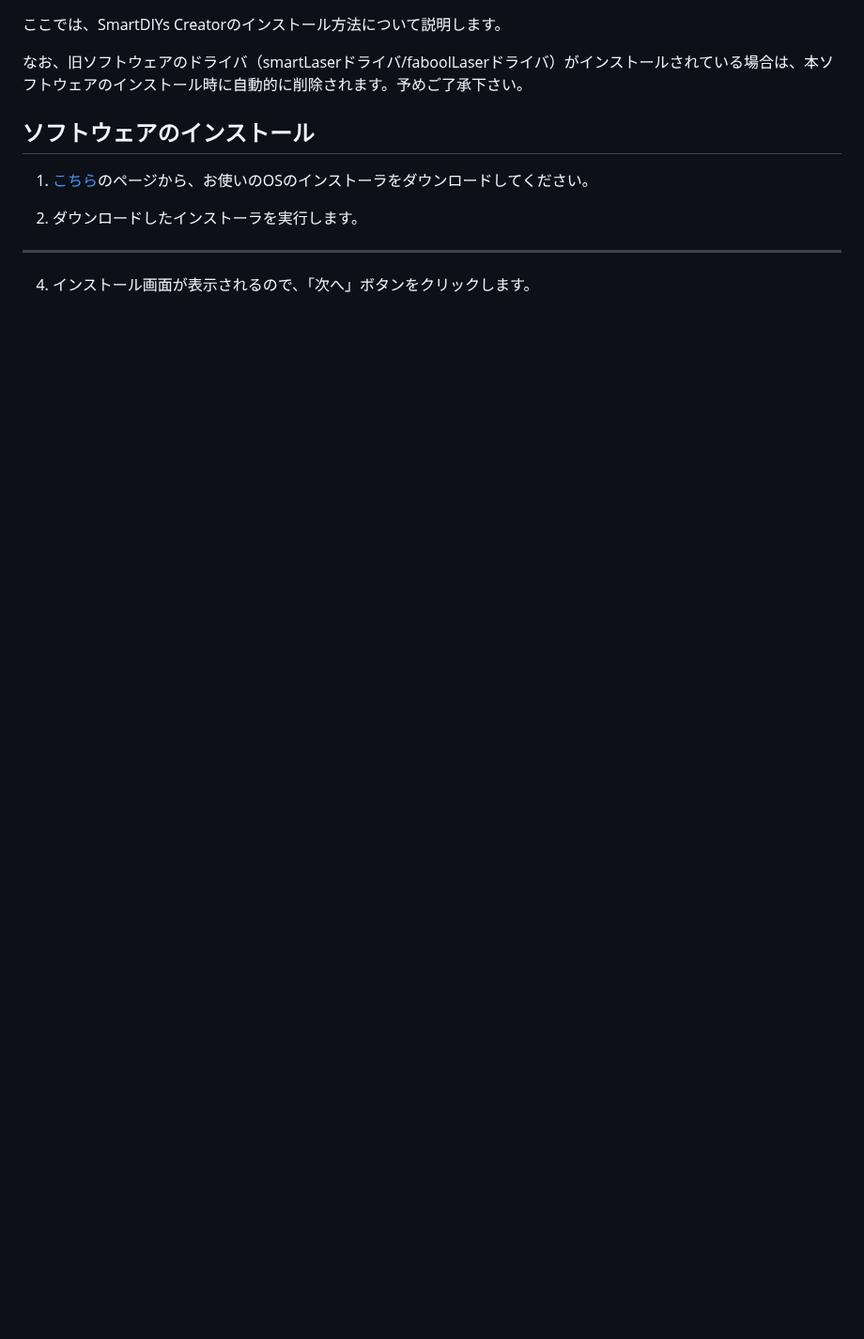
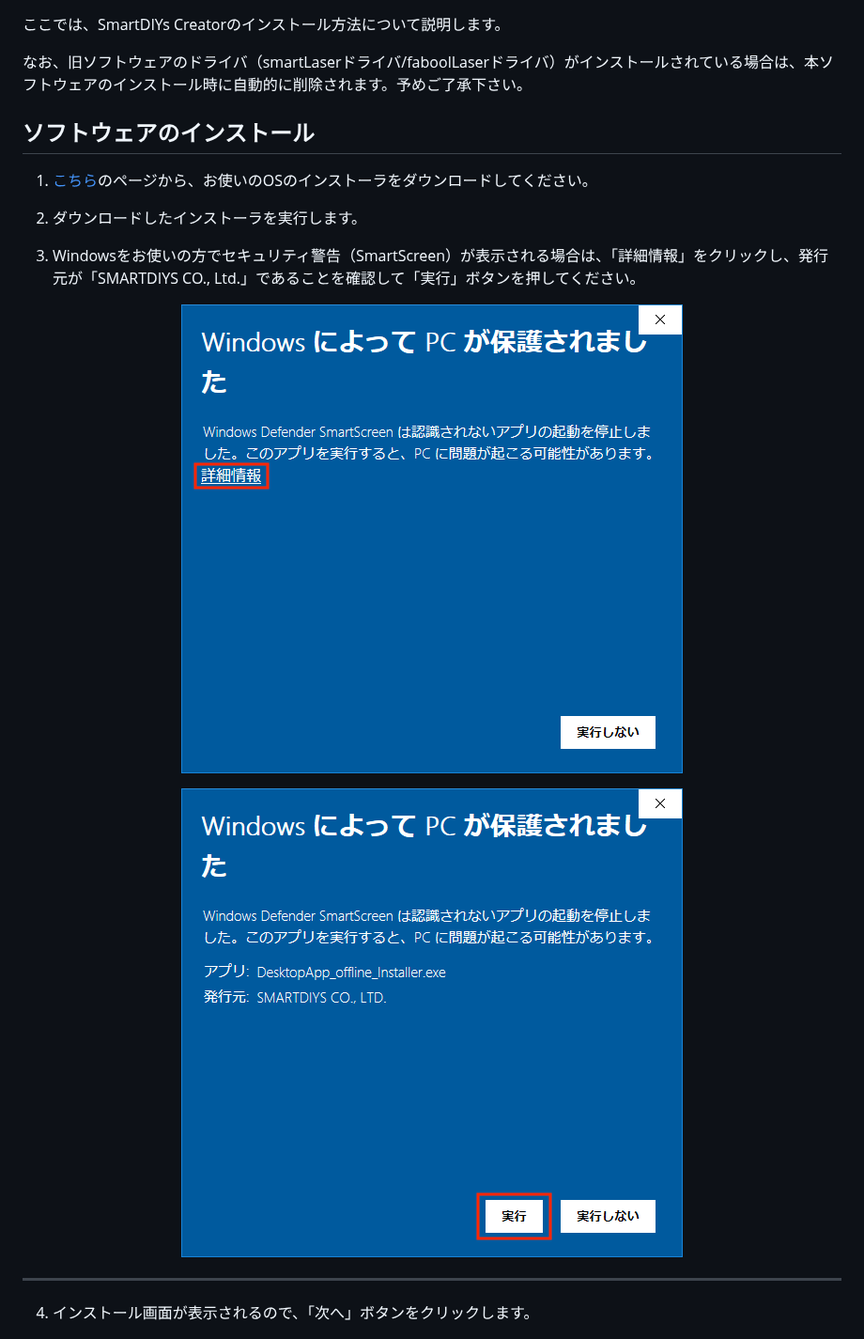
Before and after one commit to smartDIYs/smartdiys_creator_manual, a Markdown page: manual/install.md, the part around the change. Shown at 94% size. Rendered like a GitHub page; pictures changed too: manual/images/install/SmartScreen1_guide.png (added), manual/images/install/SmartScreen2_guide.png (added); blank space fills up the shorter version.

Commit message:
Revert "Windowsのセキュリティ警告修正"
This reverts commit 068d0b4ada615658bc18c441d87fd214a27d4049.

```diff
--- a/manual/install.md
+++ b/manual/install.md
@@ -7,6 +7,13 @@
 1. <a href="https://www.smartdiys.com/smartdiys-creator/" target="_blank">こちら</a>のページから、お使いのOSのインストーラをダウンロードしてください。
 
 2. ダウンロードしたインストーラを実行します。
+3. Windowsをお使いの方でセキュリティ警告（SmartScreen）が表示される場合は、「詳細情報」をクリックし、発行元が「SMARTDIYS CO., Ltd.」であることを確認して「実行」ボタンを押してください。
+<p align="center">
+<img alt="SmartScreen" src="./images/install/SmartScreen1_guide.png" style="width:70%">
+</p>
+<p align="center">
+<img alt="SmartScreen" src="./images/install/SmartScreen2_guide.png" style="width:70%">
+</p>
 
 ---
 4. インストール画面が表示されるので、「次へ」ボタンをクリックします。
```
Also changed, not shown: manual/images/install/SmartScreen1.png (added), manual/images/install/SmartScreen2.png (added).
